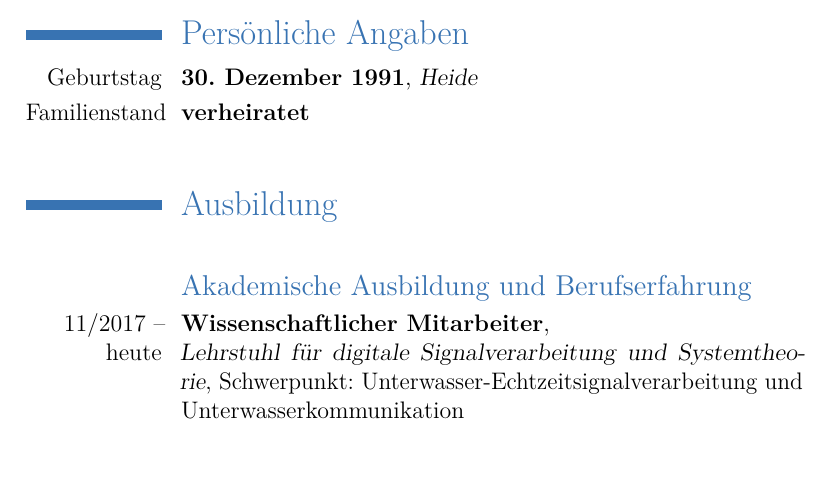
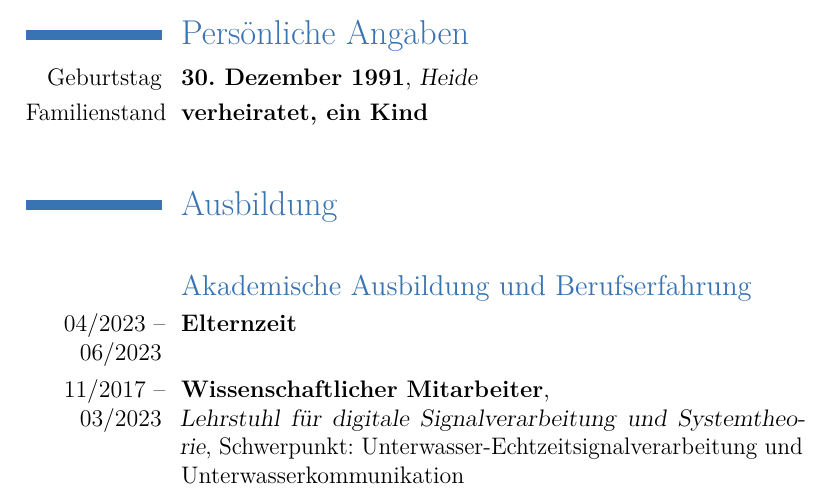
Before and after one commit to OweWi/CV, a LaTeX CV (Owe_Wisch_Lebenslauf.tex): part of page 1 of 3, cut so that both start at the same text, the shorter picture padded with empty space. Compiled offline with pdfLaTeX.

Commit message:
Add Elternzeit

```diff
--- a/Owe_Wisch_Lebenslauf.tex
+++ b/Owe_Wisch_Lebenslauf.tex
@@ -29,14 +29,15 @@
 %%
 \section{Persönliche Angaben}
 \cventry{Geburtstag}{30. Dezember 1991}{Heide}{}{}{}
-\cventry{Familienstand}{verheiratet}{}{}{}{}
+\cventry{Familienstand}{verheiratet, ein Kind}{}{}{}{}
 \cvline{}{}{}
 
 %%
 \section{Ausbildung}
 \cvline{}{}{}
 \subsection{Akademische Ausbildung und Berufserfahrung}
-\cventry{11/2017 -- heute}{Wissenschaftlicher Mitarbeiter}{\newline Lehrstuhl für digitale Signalverarbeitung und Systemtheorie}{Schwerpunkt: Unterwasser-Echtzeitsignalverarbeitung und Unterwasserkommunikation}{}{}
+\cventry{04/2023 -- 06/2023}{Elternzeit}{}{}{}{}
+\cventry{11/2017 -- 03/2023}{Wissenschaftlicher Mitarbeiter}{\newline Lehrstuhl für digitale Signalverarbeitung und Systemtheorie}{Schwerpunkt: Unterwasser-Echtzeitsignalverarbeitung und Unterwasserkommunikation}{}{}
 \cventry{04/2017--10/2017}{Masterarbeit}{\newline \textit{Spracherkennung in stark gestörten Unterwasserumgebungen unter Nutzung von wasserfesten Mikrofonen} }{}{}{}
 \cventry{10/2015--03/2017}{wiss. Hilfskraft}{\newline Lehrstuhl für digitale Signalverarbeitung und Systemtheorie}{}{}{}
 \cventry{2015--2017}{Elektro- und Informationstechnik}{Christian-Albrechts-Universität zu Kiel}{ \newline Abschluss: Master of Science}{}{}
```
